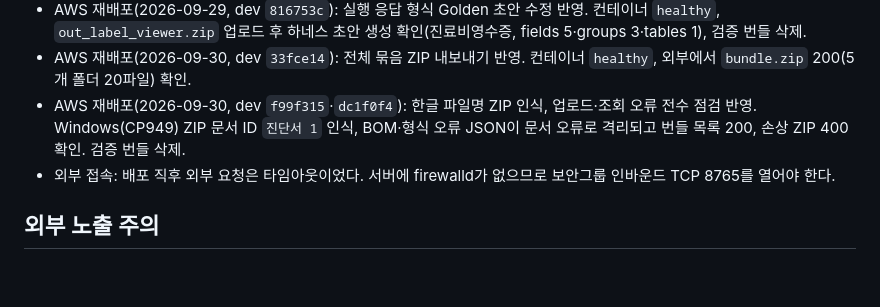
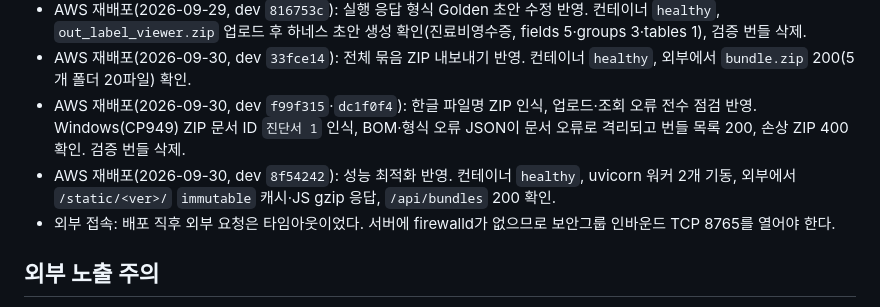
Before and after one commit to pilsu-choi/label-viewer, a Markdown page: wiki/2026-09-29-docker-aws-deploy.md, the part around the change. Rendered like a GitHub page; blank space fills up the shorter version.

```diff
--- a/wiki/2026-09-29-docker-aws-deploy.md
+++ b/wiki/2026-09-29-docker-aws-deploy.md
@@ -42,6 +42,7 @@ status: active
 - AWS 재배포(2026-09-29, dev `816753c`): 실행 응답 형식 Golden 초안 수정 반영. 컨테이너 `healthy`, `out_label_viewer.zip` 업로드 후 하네스 초안 생성 확인(진료비영수증, fields 5·groups 3·tables 1), 검증 번들 삭제.
 - AWS 재배포(2026-09-30, dev `33fce14`): 전체 묶음 ZIP 내보내기 반영. 컨테이너 `healthy`, 외부에서 `bundle.zip` 200(5개 폴더 20파일) 확인.
 - AWS 재배포(2026-09-30, dev `f99f315`·`dc1f0f4`): 한글 파일명 ZIP 인식, 업로드·조회 오류 전수 점검 반영. Windows(CP949) ZIP 문서 ID `진단서 1` 인식, BOM·형식 오류 JSON이 문서 오류로 격리되고 번들 목록 200, 손상 ZIP 400 확인. 검증 번들 삭제.
+- AWS 재배포(2026-09-30, dev `8f54242`): 성능 최적화 반영. 컨테이너 `healthy`, uvicorn 워커 2개 기동, 외부에서 `/static/<ver>/` `immutable` 캐시·JS gzip 응답, `/api/bundles` 200 확인.
 - 외부 접속: 배포 직후 외부 요청은 타임아웃이었다. 서버에 firewalld가 없으므로 보안그룹 인바운드 TCP 8765를 열어야 한다.
 
 ## 외부 노출 주의
```
Also changed, not shown: wiki/log.md (+3 -0 lines).
